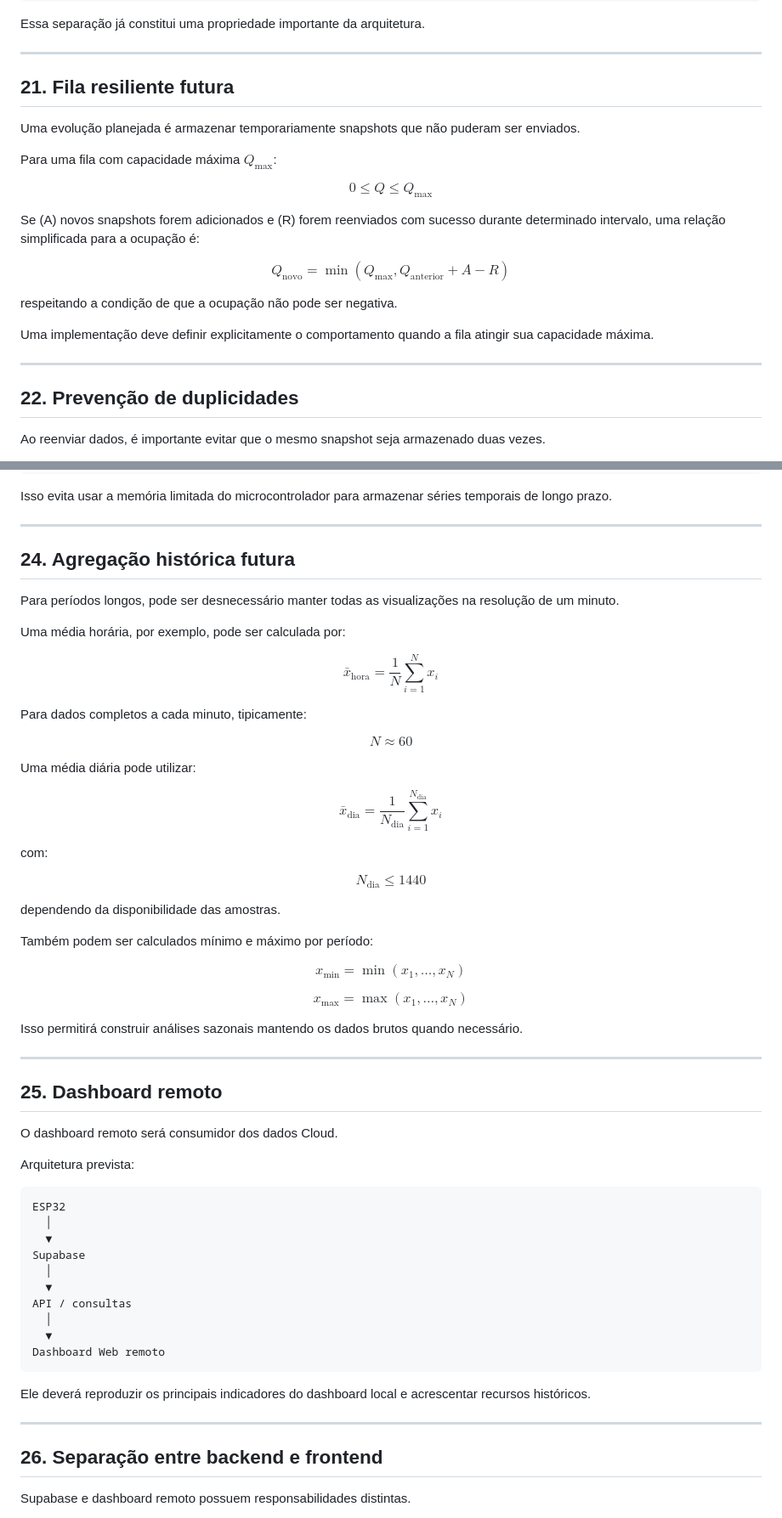
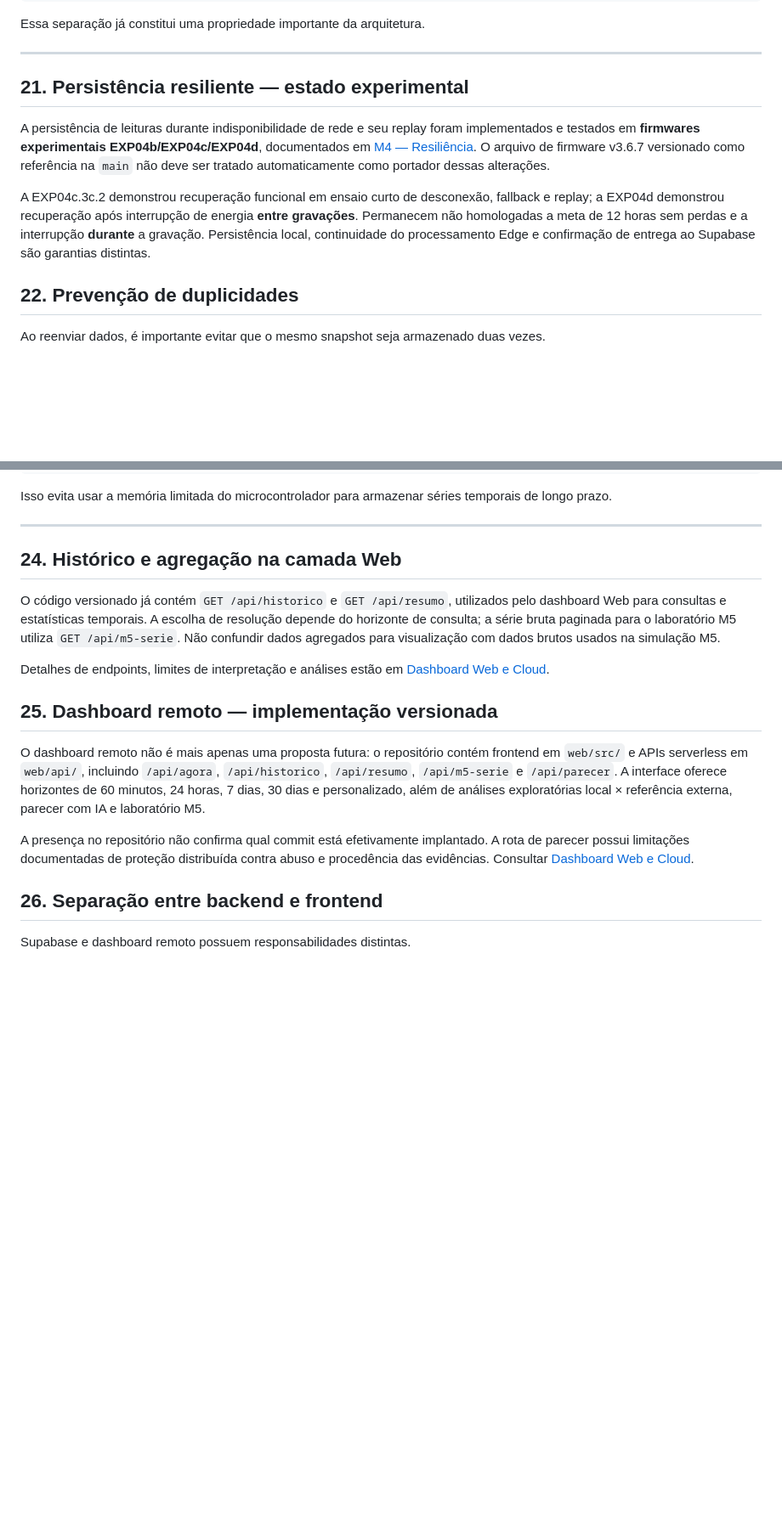
Before and after one commit to charlesalcarde/weather_station_esp32_edge_computing, a Markdown page: docs/07-cloud.md, 2 parts joined by grey strips. Shown at 85% size. Drawn GitHub-style; blank space fills up the shorter version.

Commit message:
docs: atualizar seções Cloud para implementação Web e M4 experimental

````diff
--- a/docs/07-cloud.md
+++ b/docs/07-cloud.md
@@ -672,31 +672,11 @@ Essa separação já constitui uma propriedade importante da arquitetura.
 
 ------------------------------------------------------------------------
 
-## 21. Fila resiliente futura
+## 21. Persistência resiliente — estado experimental
 
-Uma evolução planejada é armazenar temporariamente snapshots que não
-puderam ser enviados.
+A persistência de leituras durante indisponibilidade de rede e seu replay foram implementados e testados em **firmwares experimentais EXP04b/EXP04c/EXP04d**, documentados em [M4 — Resiliência](metricas/04-resiliencia.md). O arquivo de firmware v3.6.7 versionado como referência na `main` não deve ser tratado automaticamente como portador dessas alterações.
 
-Para uma fila com capacidade máxima $Q_{\mathrm{max}}$:
-
-$$
-0\le Q\le Q_{\mathrm{max}}
-$$
-
-Se (A) novos snapshots forem adicionados e (R) forem reenviados com
-sucesso durante determinado intervalo, uma relação simplificada para a
-ocupação é:
-
-$$
-Q_{\mathrm{novo}}=\min(Q_{\max},Q_{\mathrm{anterior}}+A-R)
-$$
-
-respeitando a condição de que a ocupação não pode ser negativa.
-
-Uma implementação deve definir explicitamente o comportamento quando a
-fila atingir sua capacidade máxima.
-
-------------------------------------------------------------------------
+A EXP04c.3c.2 demonstrou recuperação funcional em ensaio curto de desconexão, fallback e replay; a EXP04d demonstrou recuperação após interrupção de energia **entre gravações**. Permanecem não homologadas a meta de 12 horas sem perdas e a interrupção **durante** a gravação. Persistência local, continuidade do processamento Edge e confirmação de entrega ao Supabase são garantias distintas.
 
 ## 22. Prevenção de duplicidades
 
@@ -746,75 +726,17 @@ séries temporais de longo prazo.
 
 ------------------------------------------------------------------------
 
-## 24. Agregação histórica futura
+## 24. Histórico e agregação na camada Web
 
-Para períodos longos, pode ser desnecessário manter todas as
-visualizações na resolução de um minuto.
+O código versionado já contém `GET /api/historico` e `GET /api/resumo`, utilizados pelo dashboard Web para consultas e estatísticas temporais. A escolha de resolução depende do horizonte de consulta; a série bruta paginada para o laboratório M5 utiliza `GET /api/m5-serie`. Não confundir dados agregados para visualização com dados brutos usados na simulação M5.
 
-Uma média horária, por exemplo, pode ser calculada por:
+Detalhes de endpoints, limites de interpretação e análises estão em [Dashboard Web e Cloud](15-dashboard-web-cloud.md).
 
-$$
-\bar{x}_{\mathrm{hora}}=\frac{1}{N}\sum_{i=1}^{N}x_i
-$$
+## 25. Dashboard remoto — implementação versionada
 
-Para dados completos a cada minuto, tipicamente:
+O dashboard remoto não é mais apenas uma proposta futura: o repositório contém frontend em `web/src/` e APIs serverless em `web/api/`, incluindo `/api/agora`, `/api/historico`, `/api/resumo`, `/api/m5-serie` e `/api/parecer`. A interface oferece horizontes de 60 minutos, 24 horas, 7 dias, 30 dias e personalizado, além de análises exploratórias local × referência externa, parecer com IA e laboratório M5.
 
-$$
-N\approx60
-$$
-
-Uma média diária pode utilizar:
-
-$$
-\bar{x}_{\mathrm{dia}}=\frac{1}{N_{\mathrm{dia}}}\sum_{i=1}^{N_{\mathrm{dia}}}x_i
-$$
-
-com:
-
-$$
-N_{\mathrm{dia}}\le1440
-$$
-
-dependendo da disponibilidade das amostras.
-
-Também podem ser calculados mínimo e máximo por período:
-
-$$
-x_{\min}=\min(x_1,\ldots,x_N)
-$$
-
-$$
-x_{\max}=\max(x_1,\ldots,x_N)
-$$
-
-Isso permitirá construir análises sazonais mantendo os dados brutos
-quando necessário.
-
-------------------------------------------------------------------------
-
-## 25. Dashboard remoto
-
-O dashboard remoto será consumidor dos dados Cloud.
-
-Arquitetura prevista:
-
-``` text
-ESP32
-  │
-  ▼
-Supabase
-  │
-  ▼
-API / consultas
-  │
-  ▼
-Dashboard Web remoto
-```
-
-Ele deverá reproduzir os principais indicadores do dashboard local e
-acrescentar recursos históricos.
-
-------------------------------------------------------------------------
+A presença no repositório não confirma qual commit está efetivamente implantado. A rota de parecer possui limitações documentadas de proteção distribuída contra abuso e procedência das evidências. Consultar [Dashboard Web e Cloud](15-dashboard-web-cloud.md).
 
 ## 26. Separação entre backend e frontend
 
````
Also changed, not shown: other parts of docs/07-cloud.md (+3 -3 lines).
